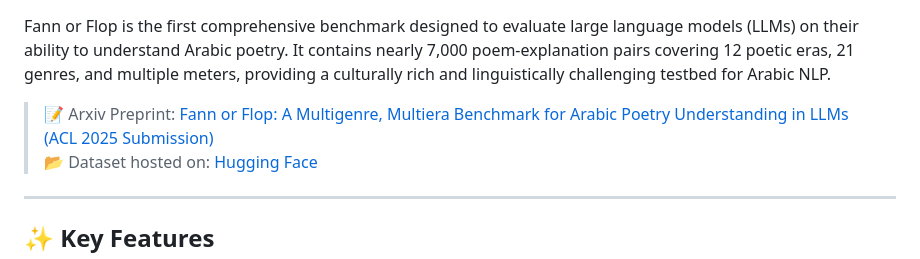
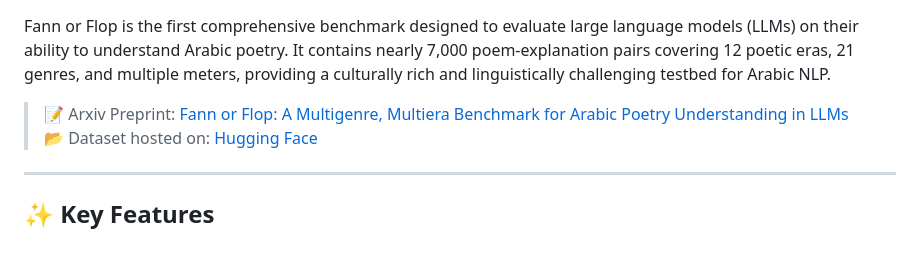
Before and after one commit to mbzuai-oryx/FannOrFlop, a Markdown page: README.md, the part around the change printed below. Rendered like a GitHub page.

```diff
--- a/README.md
+++ b/README.md
@@ -2,7 +26,7 @@
 
 Fann or Flop is the first comprehensive benchmark designed to evaluate large language models (LLMs) on their ability to understand Arabic poetry. It contains nearly 7,000 poem-explanation pairs covering 12 poetic eras, 21 genres, and multiple meters, providing a culturally rich and linguistically challenging testbed for Arabic NLP.
 
-> 📝 Arxiv Preprint: [Fann or Flop: A Multigenre, Multiera Benchmark for Arabic Poetry Understanding in LLMs (ACL 2025 Submission)](https://arxiv.org/abs/XXXX.XXXXX)
+> 📝 Arxiv Preprint: [Fann or Flop: A Multigenre, Multiera Benchmark for Arabic Poetry Understanding in LLMs](https://arxiv.org/abs/XXXX.XXXXX)
 > 📂 Dataset hosted on: [Hugging Face](https://huggingface.co/datasets/omkarthawakar/FannOrFlop)
 
 ---
```
Also changed, not shown: other parts of README.md (+24 -0 lines).
